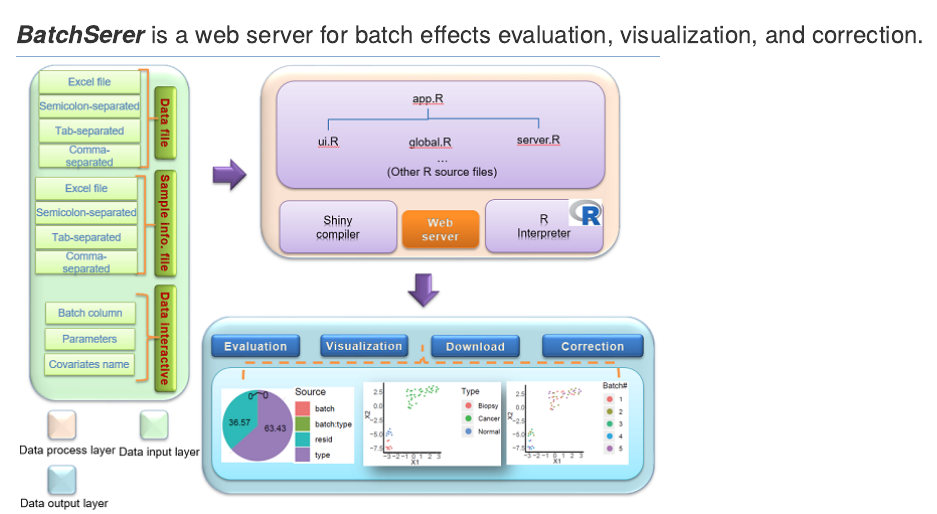
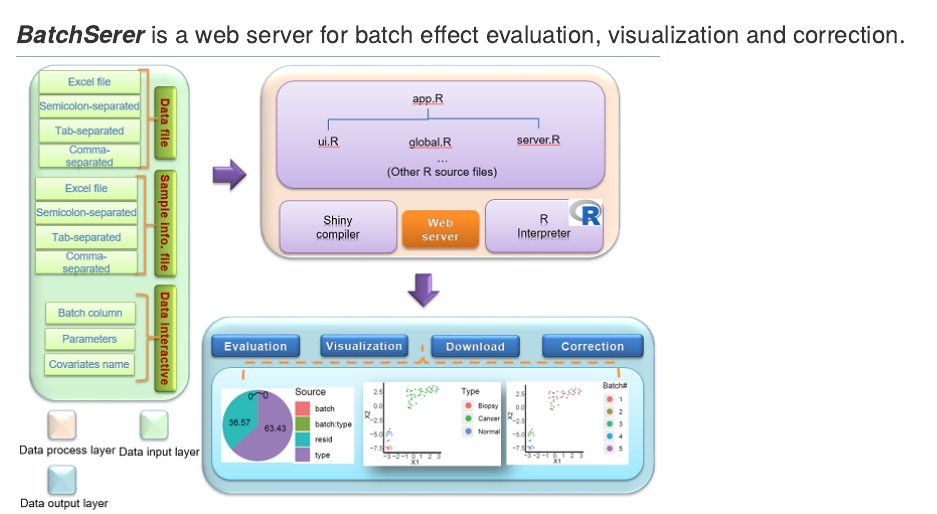
Before and after one commit to zhutiansheng/batch_server, an R Markdown document (help/main.Rmd): the page in a window 1100 px wide, from its top. Rendered offline with R 4.5, knitr and Pandoc, with nearby package versions.

Commit message:
Update main.Rmd

```diff
--- a/help/main.Rmd
+++ b/help/main.Rmd
@@ -1,4 +1,4 @@
-###  ***BatchSerer*** is a web server for batch effects evaluation, visualization, and correction.
+###  ***BatchSerer*** is a web server for batch effect evaluation, visualization and correction.
 
 ![image.png](architecture.png)
 
```
